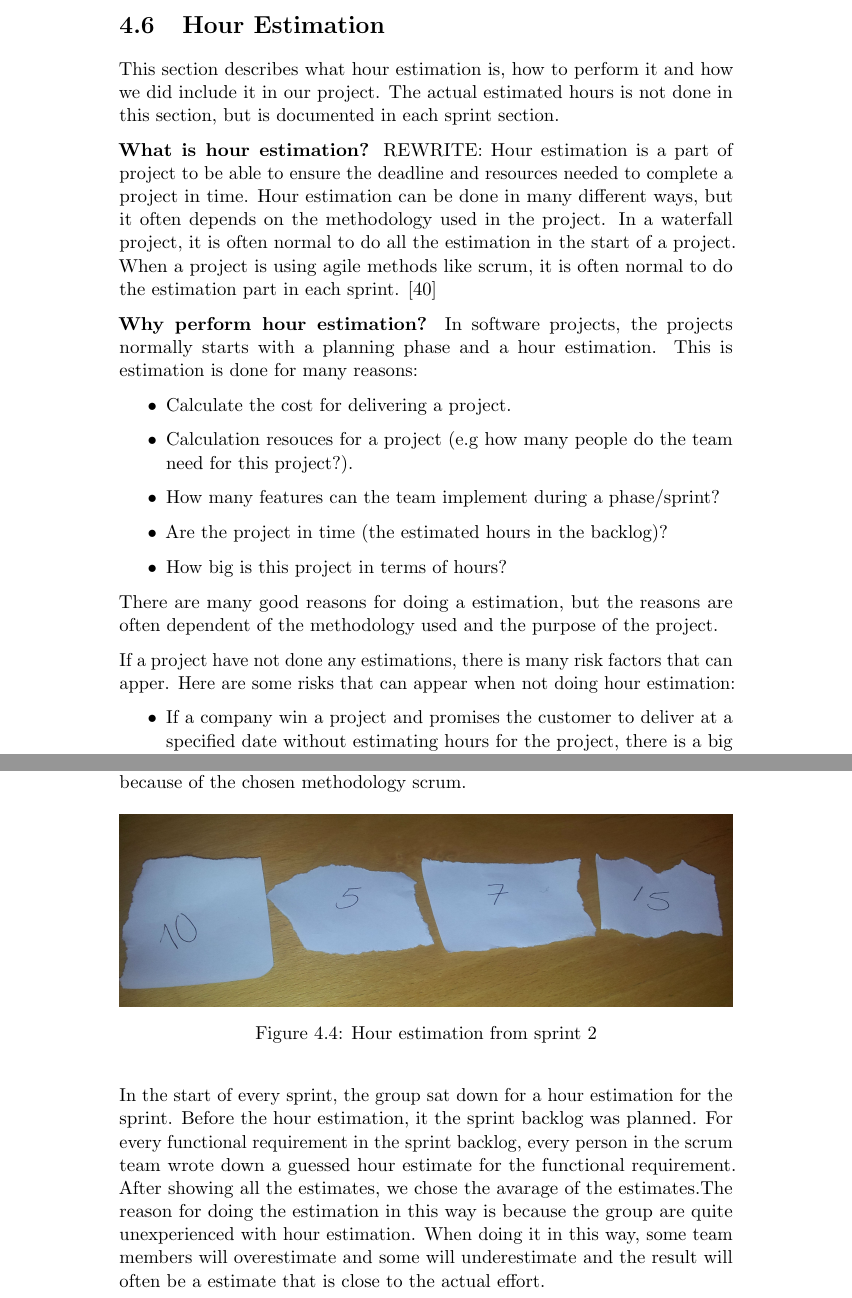
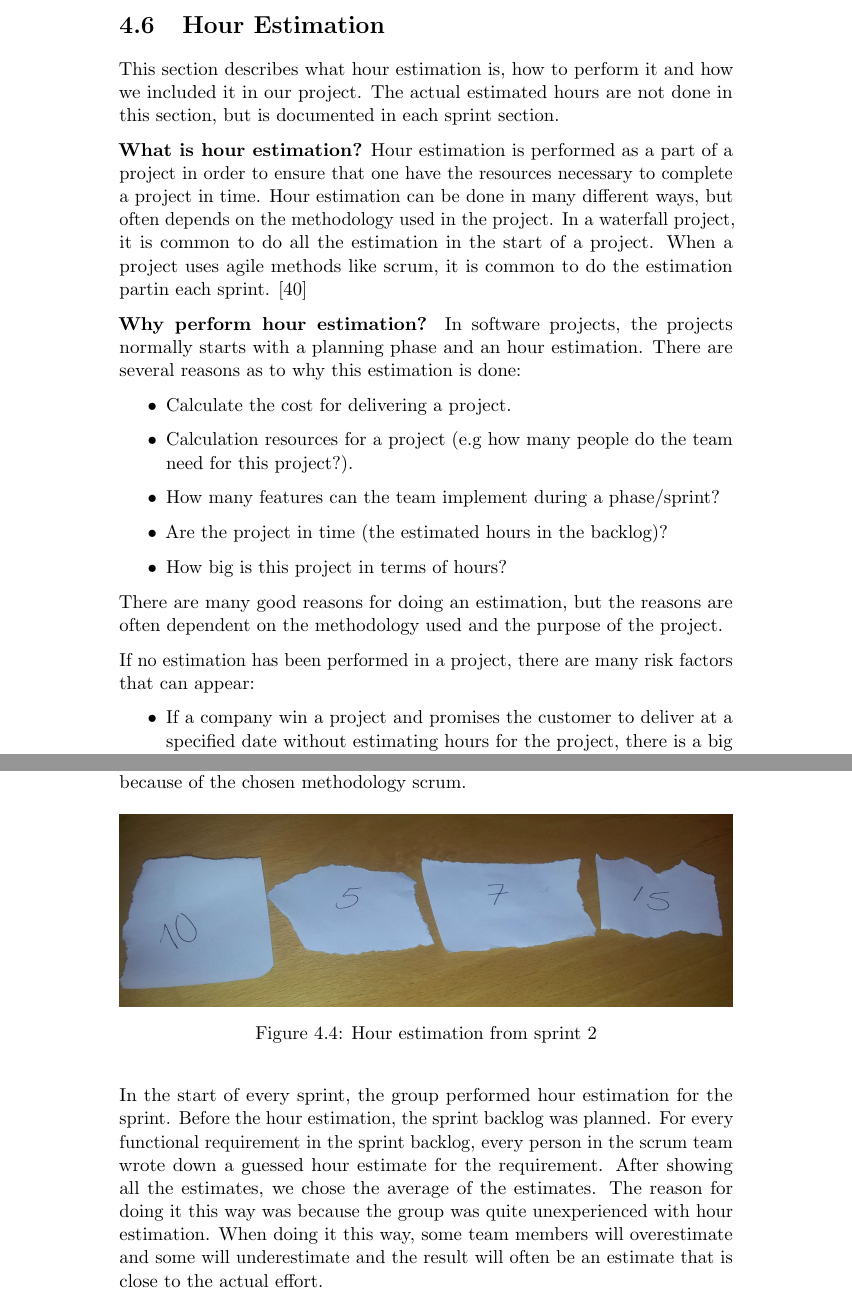
Before and after one commit to kpro-gr10/report, a LaTeX thesis (main.tex, which reads requirementSpecification/estimation.tex): two parts of pages 63 and 64 of 152, joined at a grey line, cut so that both start at the same text. Compiled offline with pdfLaTeX.

Commit message:
Final corrections in chapter 3 and 4

```diff
--- a/requirementSpecification/estimation.tex
+++ b/requirementSpecification/estimation.tex
@@ -1,37 +1,34 @@
 \section{Hour Estimation}
 
-	This section describes what hour estimation is, how to perform it and how we did
-	include it in our project. The actual estimated hours is not done in this section,
+	This section describes what hour estimation is, how to perform it and how we
+	included it in our project. The actual estimated hours are not done in this section,
 	but is documented in each sprint section.
 
-	{\bf What is hour estimation?} REWRITE: Hour estimation is a part of project to be able to ensure the
-	deadline and resources needed to complete a project in time.
-	Hour estimation can be done in many different ways, but it often depends on the methodology
-	used in the project.
-	In a waterfall project, it is often normal to do all the estimation in the start of a project.
-	When a project is using agile methods like scrum, it is often normal to do the estimation part
-	in each sprint. \cite{estimation}
+	{\bf What is hour estimation?} Hour estimation is performed as a part of a project in order to ensure that
+	one have the resources necessary to complete a project in time. Hour estimation can be done in many different
+	ways, but often depends on the methodology	used in the project. In a waterfall project, it is common to do all
+	the estimation in the start of a project. When a project uses agile methods like scrum, it is common to do
+	the estimation partin each sprint. \cite{estimation}
 
 	{\bf Why perform hour estimation?} In software projects, the projects normally starts with
-	a planning phase and a hour estimation. This is estimation is done for many reasons:
+	a planning phase and an hour estimation. There are several reasons as to why this estimation is done:
 		\begin{itemize}
 			\item Calculate the cost for delivering a project.
-			\item Calculation resouces for a project (e.g how many people do the team
+			\item Calculation resources for a project (e.g how many people do the team
 			need for this project?).
 			\item How many features can the team implement during a phase/sprint?
 			\item Are the project in time (the estimated hours in the backlog)?
 			\item How big is this project in terms of hours?
 		\end{itemize}
-	There are many good reasons for doing a estimation, but the reasons are often dependent
-	of the methodology used and the purpose of the project.
+	There are many good reasons for doing an estimation, but the reasons are often dependent
+	on the methodology used and the purpose of the project.
 
-	If a project have not done any estimations, there is many risk factors that can apper.
-	Here are some risks that can appear when not doing hour estimation:
+	If no estimation has been performed in a project, there are many risk factors that can appear:
 	\begin{itemize}
 		\item If a company win a project and promises the customer to deliver at a
 		specified date without estimating hours for the project, there is a big risk
 		that the project will fail.
-		\item If a project have not estimated the hours, there is a possibility that
+		\item If a project has not estimated the hours, there is a possibility that
 		there is not allocated enough resources for the project, and the project could
 		be risking not to be delivered at the planned date.
 	\end{itemize}
@@ -49,10 +46,11 @@
 		\caption{Hour estimation from sprint 2}
 	\end{figure}
 
-	In the start of every sprint, the group sat down for a hour estimation for the sprint.
-	Before the hour estimation, it the sprint backlog was planned. For every functional requirement
+	In the start of every sprint, the group performed hour estimation for the sprint.
+	Before the hour estimation, the sprint backlog was planned. For every functional requirement
 	in the sprint backlog, every person in the scrum team wrote down a guessed hour estimate
-	for the functional requirement. After showing all the estimates, we chose the avarage of
-	the estimates.The reason for doing the estimation in this way is because the group
-	are quite unexperienced with hour estimation. When doing it in this way, some team
-	members will overestimate and some will underestimate and the result will often be a estimate that is close to the actual effort.
+	for the requirement. After showing all the estimates, we chose the average of
+	the estimates. The reason for doing it this way was because the group
+	was quite unexperienced with hour estimation. When doing it this way, some team
+	members will overestimate and some will underestimate and the result will often be an estimate
+	that is close to the actual effort.
```
Also changed, not shown: gameConcept/gameConceptChapter.tex (+2 -2 lines), preliminaryStudies/preliminaryStudiesChapter.tex (+1 -0 lines), requirementSpecification/QualityRequriements.tex (+3 -3 lines), 1 other file.
